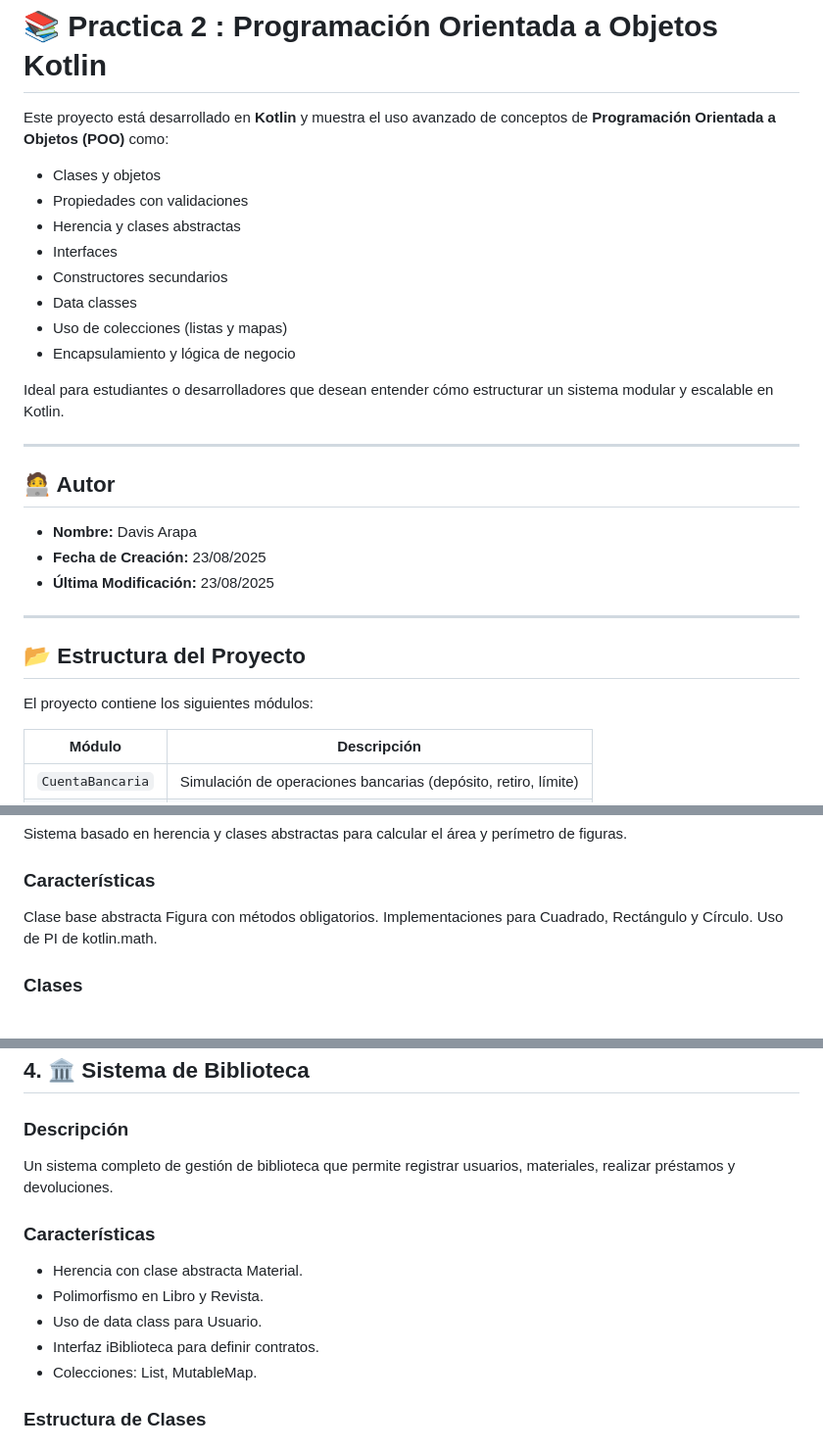
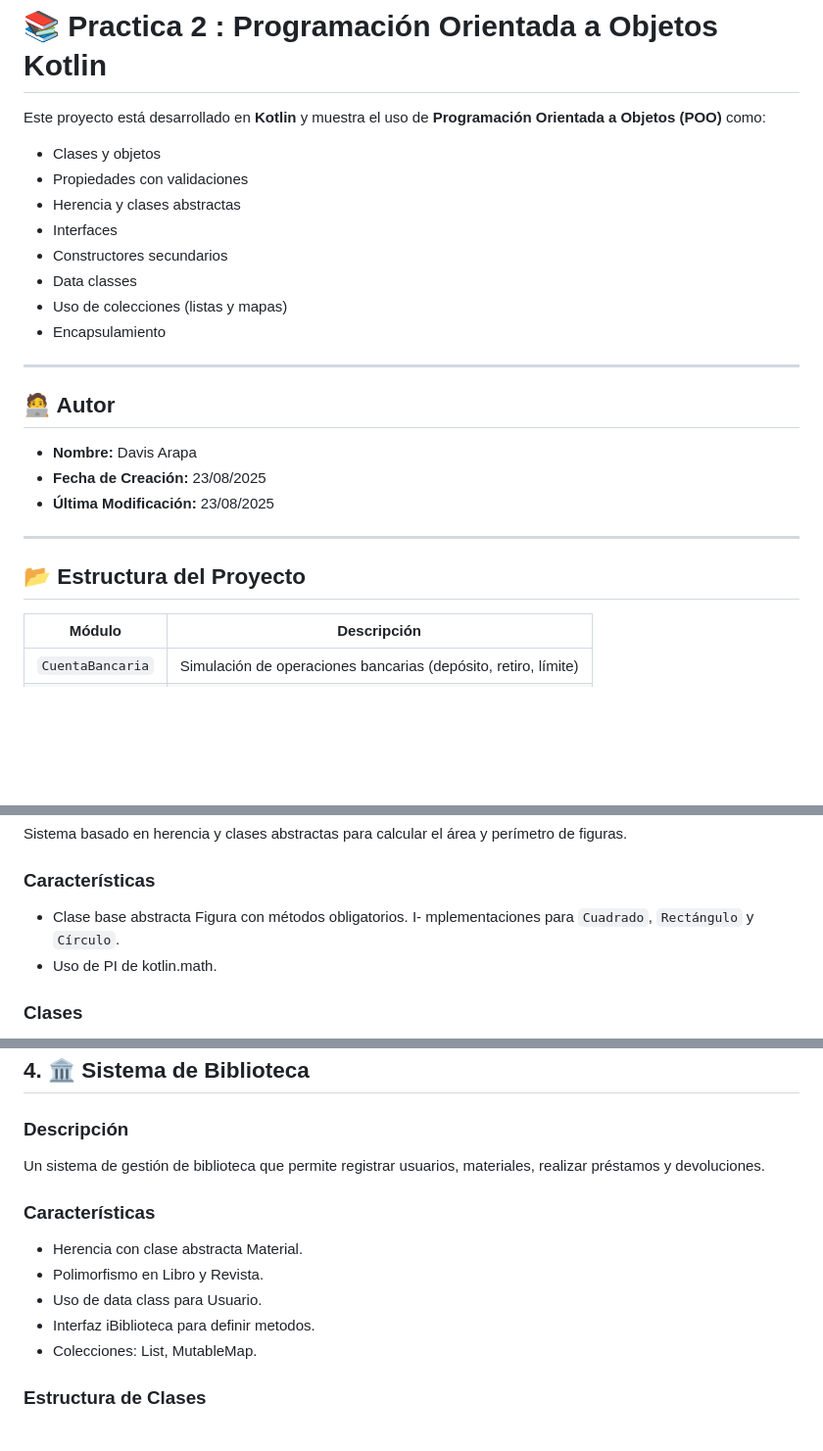
Before and after one commit to LenzG-alt/DispositivosMoviles, a Markdown page: Practica-2/src/README.md, 3 parts joined by grey strips. Shown at 98% size. Rendered like a GitHub page; blank space fills up the shorter version.

Commit message:
actualizando README.md

```diff
--- a/Practica-2/src/README.md
+++ b/Practica-2/src/README.md
@@ -1,5 +1,5 @@
 # 📚 Practica 2 : Programación Orientada a Objetos Kotlin
-Este proyecto está desarrollado en **Kotlin** y muestra el uso avanzado de conceptos de **Programación Orientada a Objetos (POO)** como:
+Este proyecto está desarrollado en **Kotlin** y muestra el uso de **Programación Orientada a Objetos (POO)** como:
 
 - Clases y objetos
 - Propiedades con validaciones
@@ -8,9 +8,8 @@ Este proyecto está desarrollado en **Kotlin** y muestra el uso avanzado de conc
 - Constructores secundarios
 - Data classes
 - Uso de colecciones (listas y mapas)
-- Encapsulamiento y lógica de negocio
+- Encapsulamiento
 
-Ideal para estudiantes o desarrolladores que desean entender cómo estructurar un sistema modular y escalable en Kotlin.
 
 ---
 
@@ -22,8 +21,6 @@ Ideal para estudiantes o desarrolladores que desean entender cómo estructurar u
 ---
 
 ## 📂 Estructura del Proyecto
-
-El proyecto contiene los siguientes módulos:
 
 | Módulo | Descripción |
 |-------|-------------|
@@ -102,9 +99,9 @@ manzana.mostrarInfo()
 Sistema basado en herencia y clases abstractas para calcular el área y perímetro de figuras.
 
 ### Características
-Clase base abstracta Figura con métodos obligatorios.
-Implementaciones para Cuadrado, Rectángulo y Círculo.
-Uso de PI de kotlin.math.
+- Clase base abstracta Figura con métodos obligatorios.
+I- mplementaciones para `Cuadrado`, `Rectángulo` y `Círculo`.
+- Uso de PI de kotlin.math.
 
 ### Clases
 | Figura | Area | Perimetro |
@@ -125,13 +122,13 @@ cuadrado.mostrarInfo()
 ## 4. 🏛️ Sistema de Biblioteca
 
 ### Descripción
-Un sistema completo de gestión de biblioteca que permite registrar usuarios, materiales, realizar préstamos y devoluciones.
+Un sistema de gestión de biblioteca que permite registrar usuarios, materiales, realizar préstamos y devoluciones.
 
 ### Características
 - Herencia con clase abstracta Material.
 - Polimorfismo en Libro y Revista.
 - Uso de data class para Usuario.
-- Interfaz iBiblioteca para definir contratos.
+- Interfaz iBiblioteca para definir metodos.
 - Colecciones: List, MutableMap.
 
 ### Estructura de Clases
```
Also changed, not shown: other parts of Practica-2/src/README.md (+3 -3 lines).
